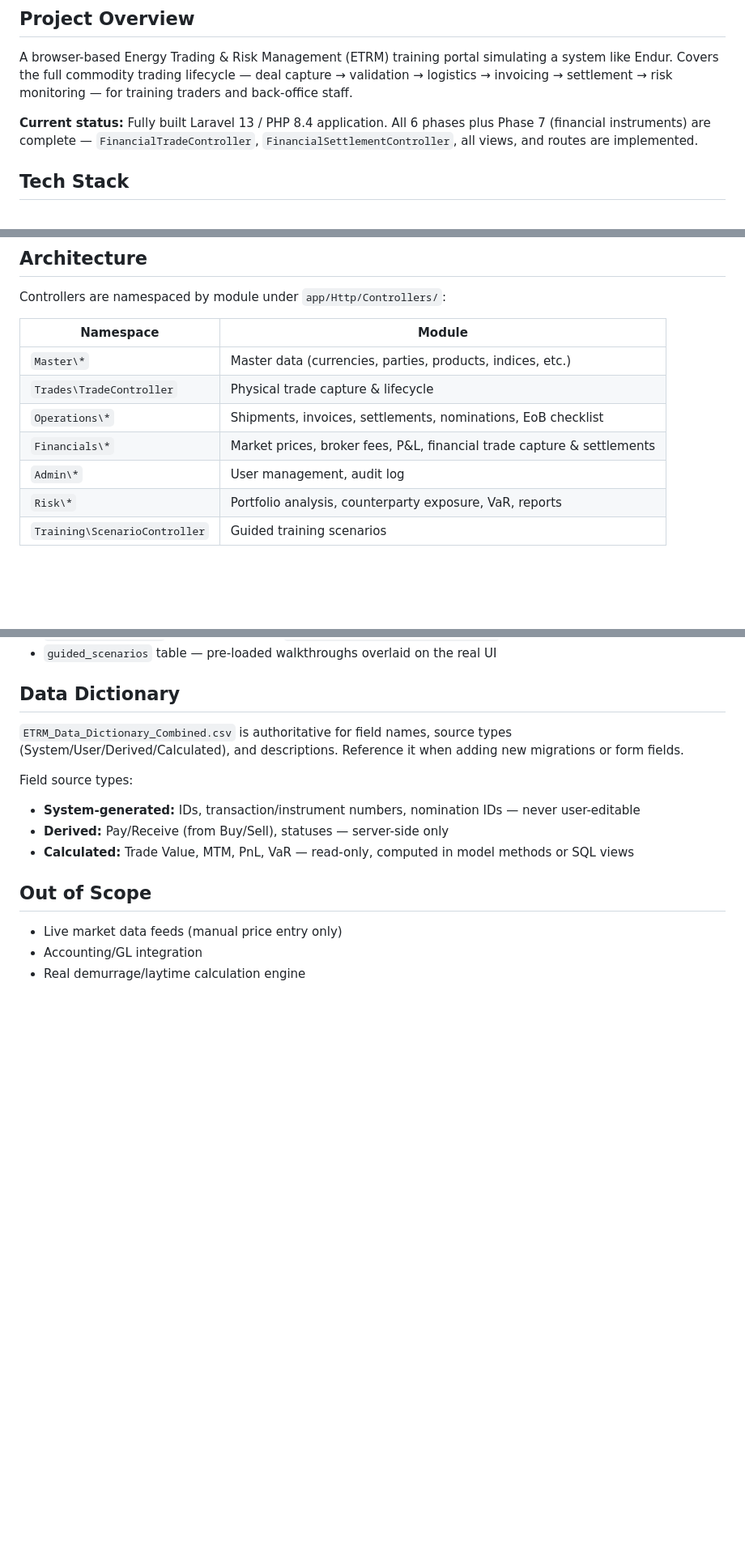
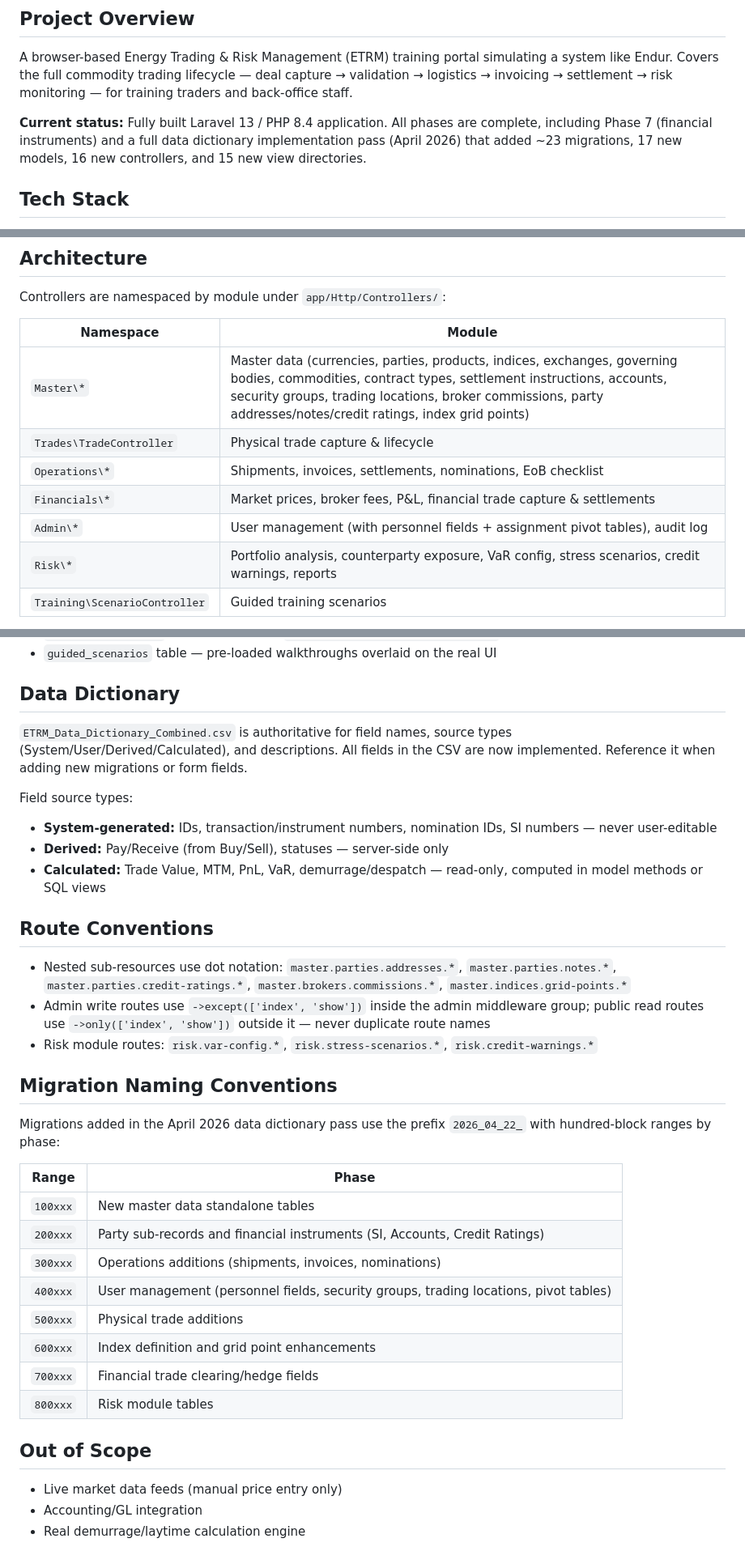
Before and after one commit to richardawe/energytrm, a Markdown page: CLAUDE.md, 3 parts joined by grey strips. Shown at 81% size. Drawn GitHub-style; blank space fills up the shorter version.

```diff
--- a/CLAUDE.md
+++ b/CLAUDE.md
@@ -6,7 +6,7 @@ This file provides guidance to Claude Code (claude.ai/code) when working with co
 
 A browser-based Energy Trading & Risk Management (ETRM) training portal simulating a system like Endur. Covers the full commodity trading lifecycle — deal capture → validation → logistics → invoicing → settlement → risk monitoring — for training traders and back-office staff.
 
-**Current status:** Fully built Laravel 13 / PHP 8.4 application. All 6 phases plus Phase 7 (financial instruments) are complete — `FinancialTradeController`, `FinancialSettlementController`, all views, and routes are implemented.
+**Current status:** Fully built Laravel 13 / PHP 8.4 application. All phases are complete, including Phase 7 (financial instruments) and a full data dictionary implementation pass (April 2026) that added ~23 migrations, 17 new models, 16 new controllers, and 15 new view directories.
 
 ## Tech Stack
 
@@ -42,12 +42,12 @@ Controllers are namespaced by module under `app/Http/Controllers/`:
 
 | Namespace | Module |
 |---|---|
-| `Master\*` | Master data (currencies, parties, products, indices, etc.) |
+| `Master\*` | Master data (currencies, parties, products, indices, exchanges, governing bodies, commodities, contract types, settlement instructions, accounts, security groups, trading locations, broker commissions, party addresses/notes/credit ratings, index grid points) |
 | `Trades\TradeController` | Physical trade capture & lifecycle |
 | `Operations\*` | Shipments, invoices, settlements, nominations, EoB checklist |
 | `Financials\*` | Market prices, broker fees, P&L, financial trade capture & settlements |
-| `Admin\*` | User management, audit log |
-| `Risk\*` | Portfolio analysis, counterparty exposure, VaR, reports |
+| `Admin\*` | User management (with personnel fields + assignment pivot tables), audit log |
+| `Risk\*` | Portfolio analysis, counterparty exposure, VaR config, stress scenarios, credit warnings, reports |
 | `Training\ScenarioController` | Guided training scenarios |
 
 Routes are in `routes/web.php` under a single `auth` middleware group. Write routes are registered **before** read routes within each prefix block so `/create` and `/edit` are matched before the `{model}` wildcard. Admin-only routes use `middleware('role:admin')`; trader routes use `middleware('role:admin,trader')`.
@@ -102,12 +131,33 @@ Three roles on `users.role`: `admin` (full access), `trader` (trade capture + vi
 
 ## Data Dictionary
 
-`ETRM_Data_Dictionary_Combined.csv` is authoritative for field names, source types (System/User/Derived/Calculated), and descriptions. Reference it when adding new migrations or form fields.
+`ETRM_Data_Dictionary_Combined.csv` is authoritative for field names, source types (System/User/Derived/Calculated), and descriptions. All fields in the CSV are now implemented. Reference it when adding new migrations or form fields.
 
 Field source types:
-- **System-generated:** IDs, transaction/instrument numbers, nomination IDs — never user-editable
+- **System-generated:** IDs, transaction/instrument numbers, nomination IDs, SI numbers — never user-editable
 - **Derived:** Pay/Receive (from Buy/Sell), statuses — server-side only
-- **Calculated:** Trade Value, MTM, PnL, VaR — read-only, computed in model methods or SQL views
+- **Calculated:** Trade Value, MTM, PnL, VaR, demurrage/despatch — read-only, computed in model methods or SQL views
+
+## Route Conventions
+
+- Nested sub-resources use dot notation: `master.parties.addresses.*`, `master.parties.notes.*`, `master.parties.credit-ratings.*`, `master.brokers.commissions.*`, `master.indices.grid-points.*`
+- Admin write routes use `->except(['index', 'show'])` inside the admin middleware group; public read routes use `->only(['index', 'show'])` outside it — never duplicate route names
+- Risk module routes: `risk.var-config.*`, `risk.stress-scenarios.*`, `risk.credit-warnings.*`
+
+## Migration Naming Conventions
+
+Migrations added in the April 2026 data dictionary pass use the prefix `2026_04_22_` with hundred-block ranges by phase:
+
+| Range | Phase |
+|---|---|
+| `100xxx` | New master data standalone tables |
+| `200xxx` | Party sub-records and financial instruments (SI, Accounts, Credit Ratings) |
+| `300xxx` | Operations additions (shipments, invoices, nominations) |
+| `400xxx` | User management (personnel fields, security groups, trading locations, pivot tables) |
+| `500xxx` | Physical trade additions |
+| `600xxx` | Index definition and grid point enhancements |
+| `700xxx` | Financial trade clearing/hedge fields |
+| `800xxx` | Risk module tables |
 
 ## Out of Scope
 
```
Also changed, not shown: other parts of CLAUDE.md (+34 -5 lines).
